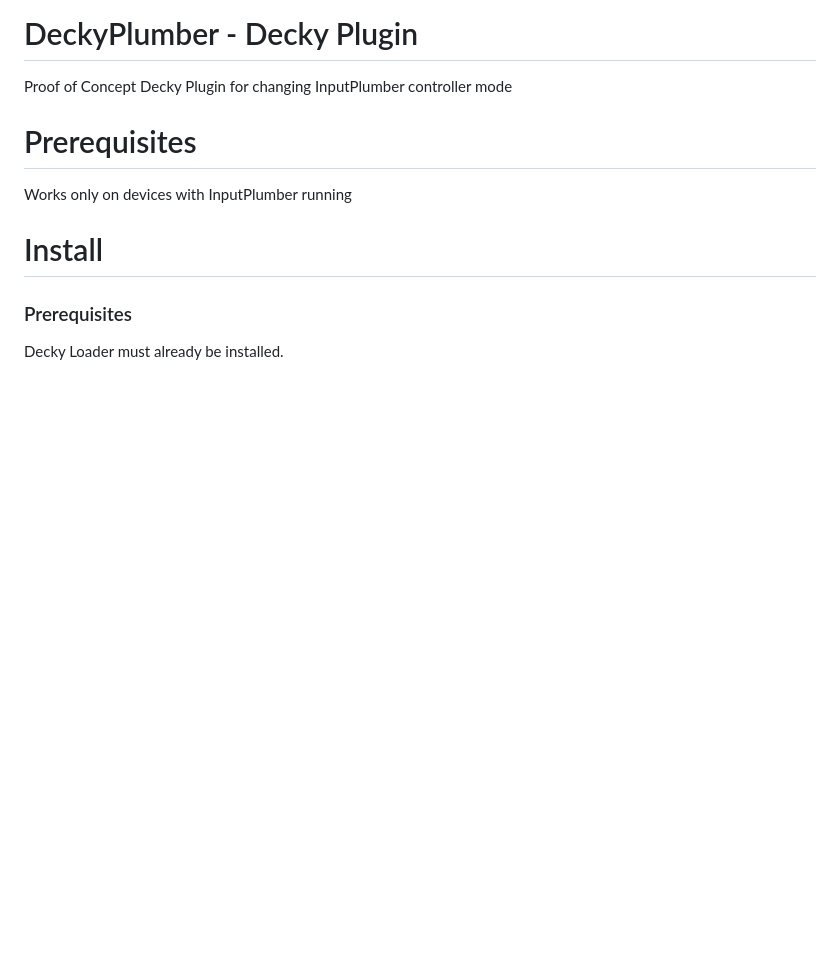
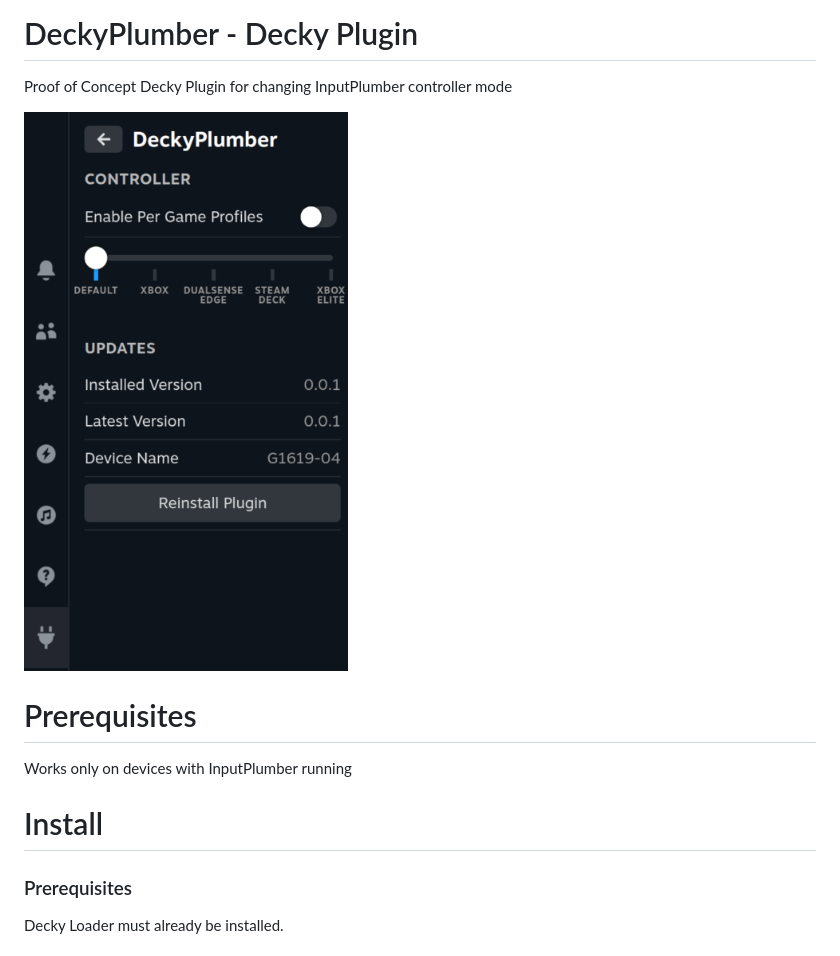
Before and after one commit to aarron-lee/DeckyPlumber, a Markdown page: README.md, the part around the change. Rendered like a GitHub page; pictures changed too: img/decky_plumber.png (added); blank space fills up the shorter version.

Commit message:
add plugin image

```diff
--- a/README.md
+++ b/README.md
@@ -1,6 +1,8 @@
 # DeckyPlumber - Decky Plugin
 
 Proof of Concept Decky Plugin for changing InputPlumber controller mode
+
+![plugin image](./img/decky_plumber.png)
 
 # Prerequisites
 
```
